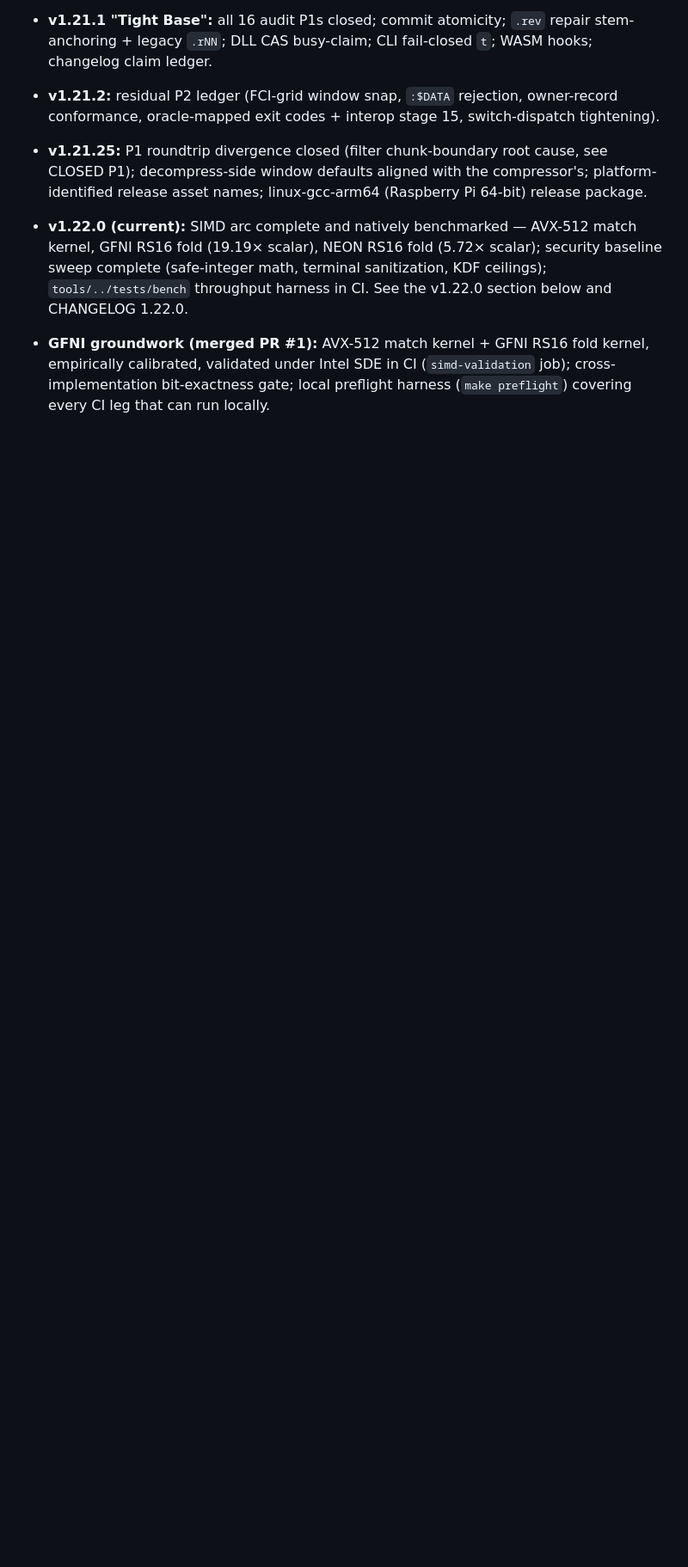
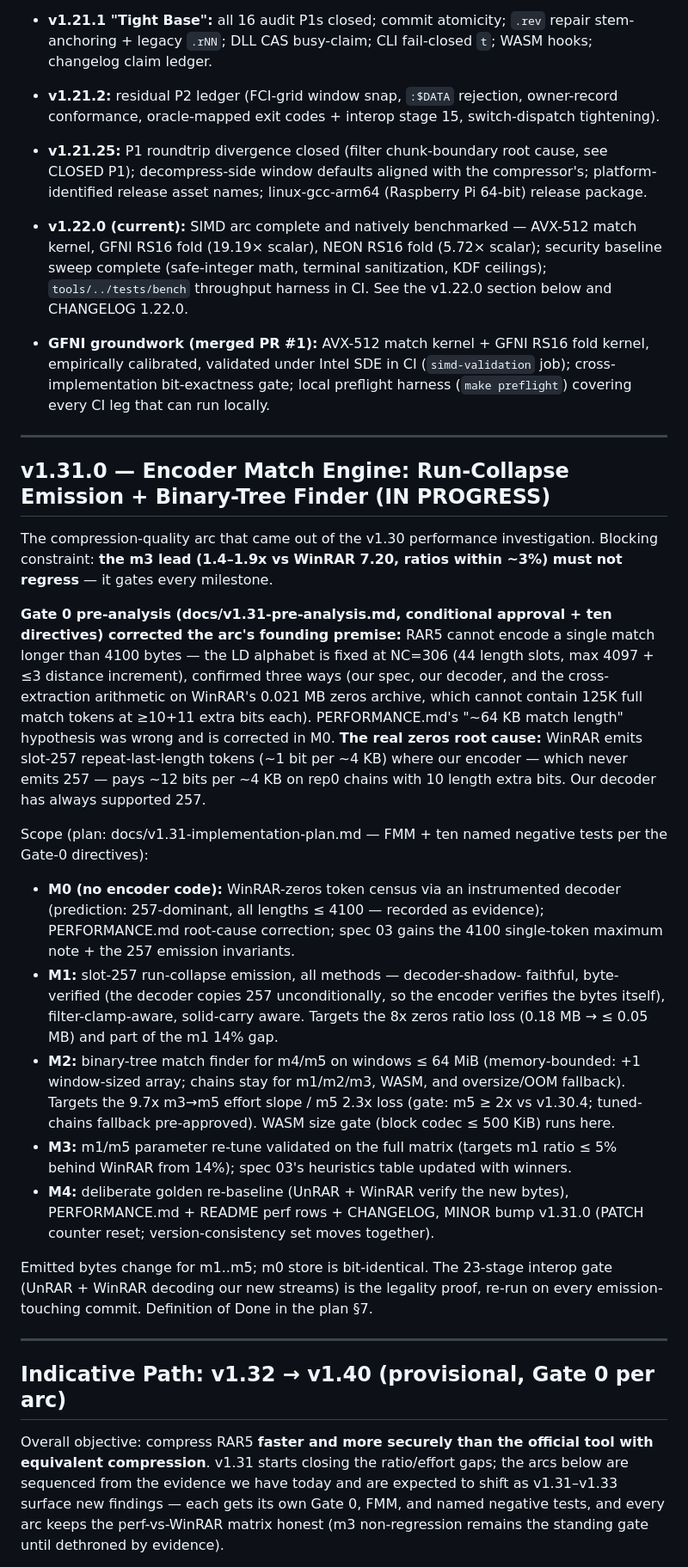
Before and after one commit to geometric-dev/openrar, a Markdown page: docs/ROADMAP.md, the part around one of its changes. Shown at 86% size. Drawn GitHub-style; blank space fills up the shorter version.

```diff
--- a/docs/ROADMAP.md
+++ b/docs/ROADMAP.md
@@ -138,3 +144,65 @@
   (`simd-validation` job); cross-implementation bit-exactness gate; local
   preflight harness (`make preflight`) covering every CI leg that can run
   locally.
+
+---
+
+## v1.31.0 — Encoder Match Engine: Run-Collapse Emission + Binary-Tree Finder (IN PROGRESS)
+
+The compression-quality arc that came out of the v1.30 performance
+investigation. Blocking constraint: **the m3 lead (1.4–1.9x vs WinRAR
+7.20, ratios within ~3%) must not regress** — it gates every milestone.
+
+**Gate 0 pre-analysis (docs/v1.31-pre-analysis.md, conditional approval +
+ten directives) corrected the arc's founding premise:** RAR5 cannot encode
+a single match longer than 4100 bytes — the LD alphabet is fixed at
+NC=306 (44 length slots, max 4097 + ≤3 distance increment), confirmed
+three ways (our spec, our decoder, and the cross-extraction arithmetic on
+WinRAR's 0.021 MB zeros archive, which cannot contain 125K full match
+tokens at ≥10+11 extra bits each). PERFORMANCE.md's "~64 KB match length"
+hypothesis was wrong and is corrected in M0. **The real zeros root cause:**
+WinRAR emits slot-257 repeat-last-length tokens (~1 bit per ~4 KB) where
+our encoder — which never emits 257 — pays ~12 bits per ~4 KB on rep0
+chains with 10 length extra bits. Our decoder has always supported 257.
+
+Scope (plan: docs/v1.31-implementation-plan.md — FMM + ten named negative
+tests per the Gate-0 directives):
+
+- **M0 (no encoder code):** WinRAR-zeros token census via an instrumented
+  decoder (prediction: 257-dominant, all lengths ≤ 4100 — recorded as
+  evidence); PERFORMANCE.md root-cause correction; spec 03 gains the
+  4100 single-token maximum note + the 257 emission invariants.
+- **M1:** slot-257 run-collapse emission, all methods — decoder-shadow-
+  faithful, byte-verified (the decoder copies 257 unconditionally, so the
+  encoder verifies the bytes itself), filter-clamp-aware, solid-carry
+  aware. Targets the 8x zeros ratio loss (0.18 MB → ≤ 0.05 MB) and part
+  of the m1 14% gap.
+- **M2:** binary-tree match finder for m4/m5 on windows ≤ 64 MiB
+  (memory-bounded: +1 window-sized array; chains stay for m1/m2/m3, WASM,
+  and oversize/OOM fallback). Targets the 9.7x m3→m5 effort slope / m5
+  2.3x loss (gate: m5 ≥ 2x vs v1.30.4; tuned-chains fallback pre-approved).
+  WASM size gate (block codec ≤ 500 KiB) runs here.
+- **M3:** m1/m5 parameter re-tune validated on the full matrix (targets
+  m1 ratio ≤ 5% behind WinRAR from 14%); spec 03's heuristics table
+  updated with winners.
+- **M4:** deliberate golden re-baseline (UnRAR + WinRAR verify the new
+  bytes), PERFORMANCE.md + README perf rows + CHANGELOG, MINOR bump
+  v1.31.0 (PATCH counter reset; version-consistency set moves together).
+
+Emitted bytes change for m1..m5; m0 store is bit-identical. The 23-stage
+interop gate (UnRAR + WinRAR decoding our new streams) is the legality
+proof, re-run on every emission-touching commit. Definition of Done in the
+plan §7.
+
+---
+
+## Indicative Path: v1.32 → v1.40 (provisional, Gate 0 per arc)
+
+Overall objective: compress RAR5 **faster and more securely than the
+official tool with equivalent compression**. v1.31 starts closing the
+ratio/effort gaps; the arcs below are sequenced from the evidence we have
+today and are expected to shift as v1.31–v1.33 surface new findings — each
+gets its own Gate 0, FMM, and named negative tests, and every arc keeps
+the perf-vs-WinRAR matrix honest (m3 non-regression remains the standing
+gate until dethroned by evidence).
+
```
Also changed, not shown: other parts of docs/ROADMAP.md (+44 -3 lines), docs/v1.31-implementation-plan.md (added, +177 -0 lines), docs/v1.31-pre-analysis.md (added, +349 -0 lines).
